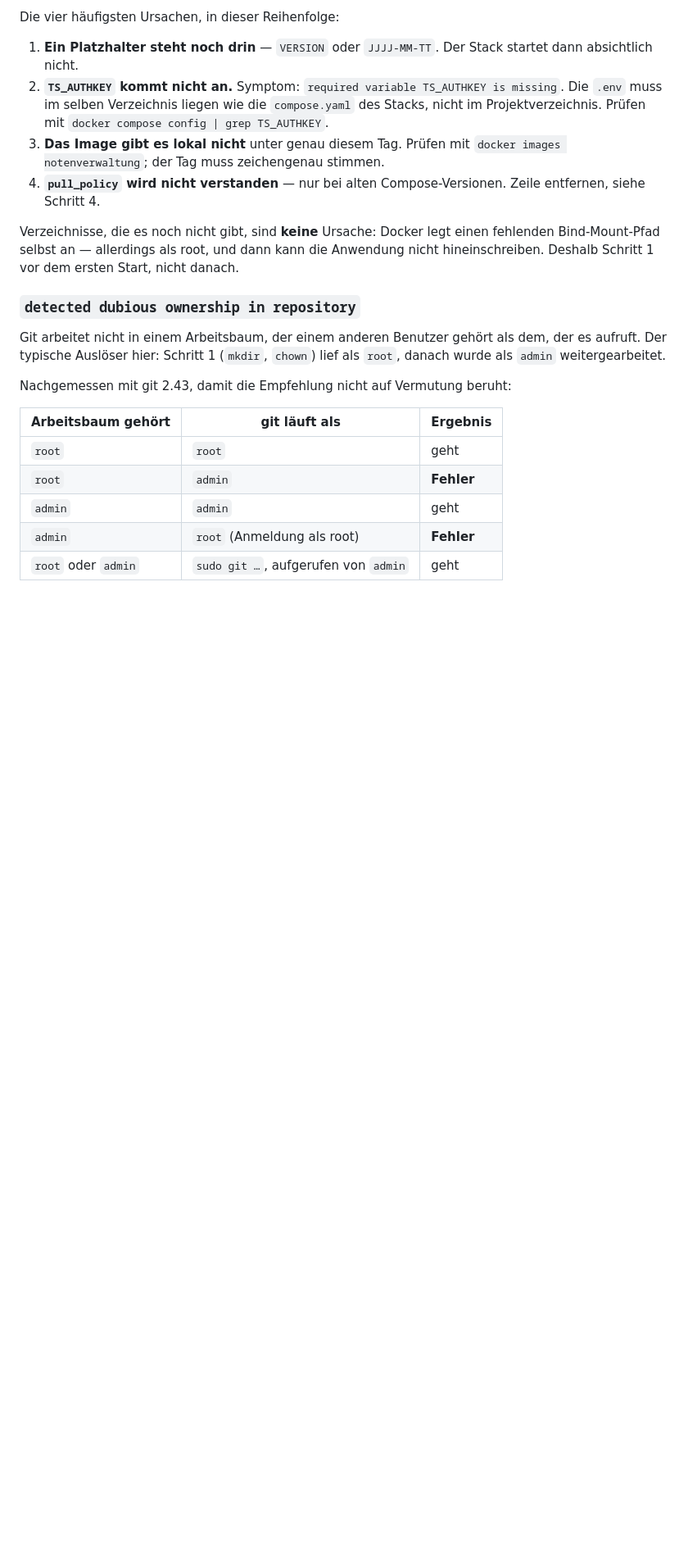
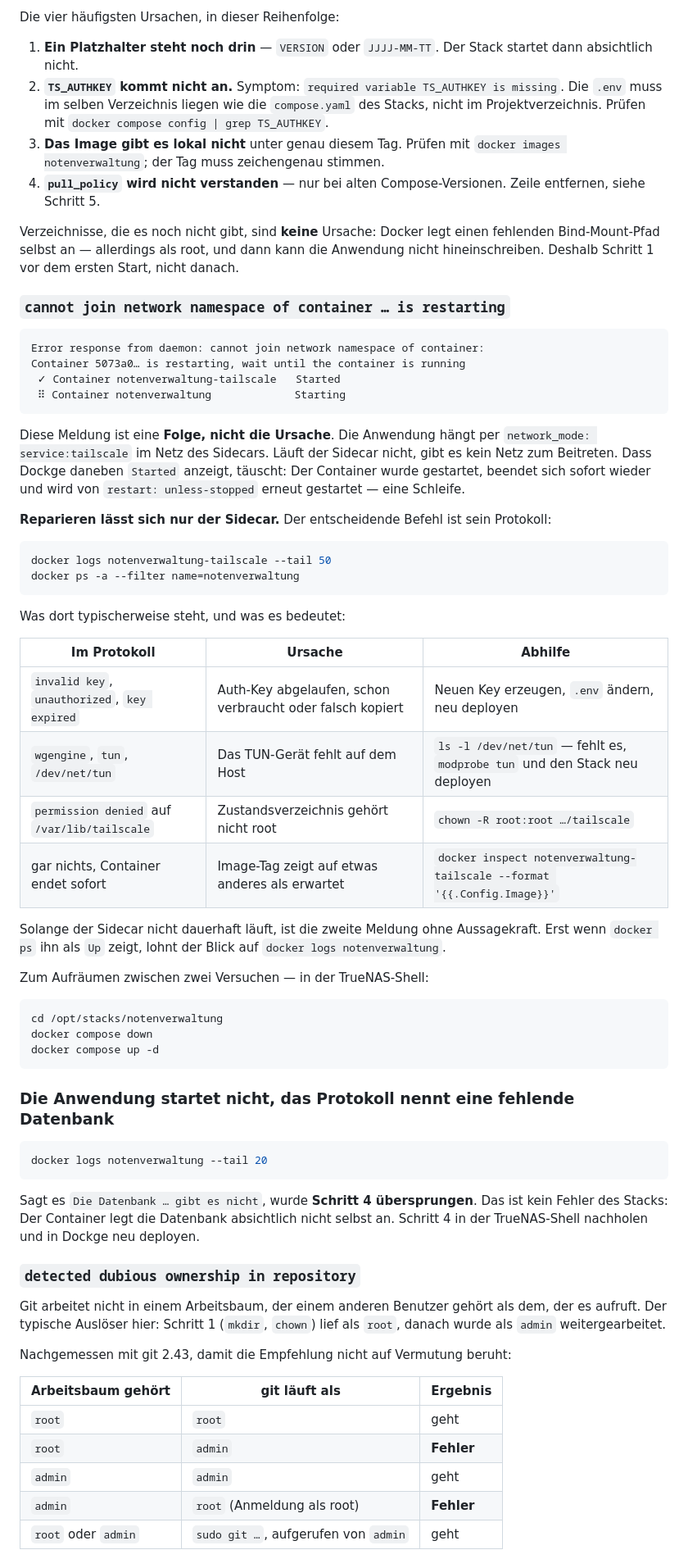
Before and after one commit to grisu314-ui/notenverwaltung, a Markdown page: TRUENAS.md, the part around one of its changes. Shown at 82% size. Rendered like a GitHub page; blank space fills up the shorter version.

````diff
--- a/TRUENAS.md
+++ b/TRUENAS.md
@@ -440,12 +468,67 @@ Die vier häufigsten Ursachen, in dieser Reihenfolge:
 3. **Das Image gibt es lokal nicht** unter genau diesem Tag. Prüfen mit
    `docker images notenverwaltung`; der Tag muss zeichengenau stimmen.
 4. **`pull_policy` wird nicht verstanden** — nur bei alten Compose-Versionen.
-   Zeile entfernen, siehe Schritt 4.
+   Zeile entfernen, siehe Schritt 5.
 
 Verzeichnisse, die es noch nicht gibt, sind **keine** Ursache: Docker legt
 einen fehlenden Bind-Mount-Pfad selbst an — allerdings als root, und dann
 kann die Anwendung nicht hineinschreiben. Deshalb Schritt 1 vor dem ersten
 Start, nicht danach.
+
+### `cannot join network namespace of container … is restarting`
+
+```
+Error response from daemon: cannot join network namespace of container:
+Container 5073a0… is restarting, wait until the container is running
+ ✓ Container notenverwaltung-tailscale   Started
+ ⠿ Container notenverwaltung             Starting
+```
+
+Diese Meldung ist eine **Folge, nicht die Ursache**. Die Anwendung hängt per
+`network_mode: service:tailscale` im Netz des Sidecars. Läuft der Sidecar
+nicht, gibt es kein Netz zum Beitreten. Dass Dockge daneben `Started` anzeigt,
+täuscht: Der Container wurde gestartet, beendet sich sofort wieder und wird
+von `restart: unless-stopped` erneut gestartet — eine Schleife.
+
+**Reparieren lässt sich nur der Sidecar.** Der entscheidende Befehl ist sein
+Protokoll:
+
+```bash
+docker logs notenverwaltung-tailscale --tail 50
+docker ps -a --filter name=notenverwaltung
+```
+
+Was dort typischerweise steht, und was es bedeutet:
+
+| Im Protokoll | Ursache | Abhilfe |
+|---|---|---|
+| `invalid key`, `unauthorized`, `key expired` | Auth-Key abgelaufen, schon verbraucht oder falsch kopiert | Neuen Key erzeugen, `.env` ändern, neu deployen |
+| `wgengine`, `tun`, `/dev/net/tun` | Das TUN-Gerät fehlt auf dem Host | `ls -l /dev/net/tun` — fehlt es, `modprobe tun` und den Stack neu deployen |
+| `permission denied` auf `/var/lib/tailscale` | Zustandsverzeichnis gehört nicht root | `chown -R root:root …/tailscale` |
+| gar nichts, Container endet sofort | Image-Tag zeigt auf etwas anderes als erwartet | `docker inspect notenverwaltung-tailscale --format '{{.Config.Image}}'` |
+
+Solange der Sidecar nicht dauerhaft läuft, ist die zweite Meldung ohne
+Aussagekraft. Erst wenn `docker ps` ihn als `Up` zeigt, lohnt der Blick auf
+`docker logs notenverwaltung`.
+
+Zum Aufräumen zwischen zwei Versuchen — in der TrueNAS-Shell:
+
+```bash
+cd /opt/stacks/notenverwaltung
+docker compose down
+docker compose up -d
+```
+
+### Die Anwendung startet nicht, das Protokoll nennt eine fehlende Datenbank
+
+```bash
+docker logs notenverwaltung --tail 20
+```
+
+Sagt es `Die Datenbank … gibt es nicht`, wurde **Schritt 4 übersprungen**. Das
+ist kein Fehler des Stacks: Der Container legt die Datenbank absichtlich nicht
+selbst an. Schritt 4 in der TrueNAS-Shell nachholen und in Dockge neu
+deployen.
 
 ### `detected dubious ownership in repository`
 
````
Also changed, not shown: other parts of TRUENAS.md (+56 -28 lines).
